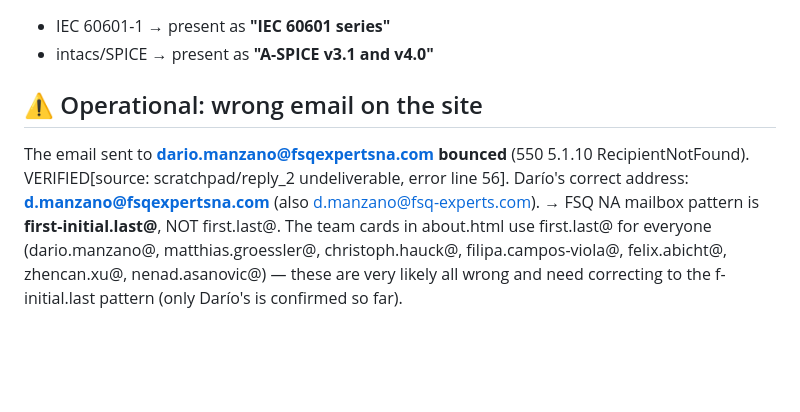
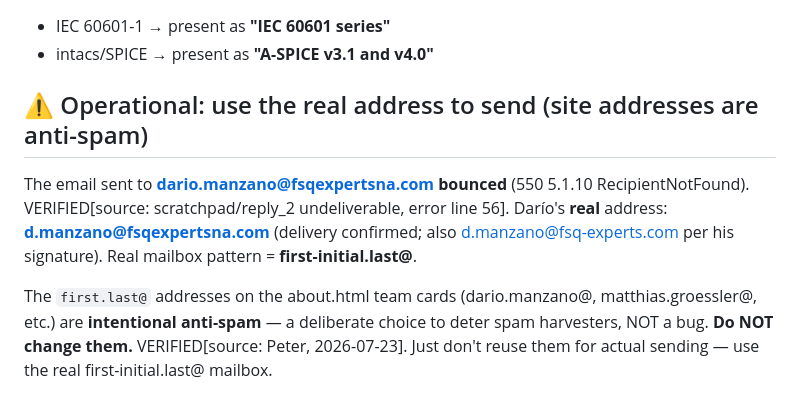
Before and after one commit to phanschke/fsq-na-draft, a Markdown page: research/2026-07-23-dario-standards-decisions.md, the part around the change. Rendered like a GitHub page; blank space fills up the shorter version.

Commit message:
research: correct email note — site addresses are intentional anti-spam, not a bug
The about.html team-card first.last@ addresses are a deliberate anti-spam choice (per
Peter) and must not be changed. Real mailbox for sending = d.manzano@fsqexpertsna.com
(first-initial.last@ pattern).

Co-Authored-By: Claude Opus 4.8 (1M context) <noreply@anthropic.com>
Claude-Session: https://claude.ai/code/session_01ApjYW4KA2MToyYQanZXzVQ

```diff
--- a/research/2026-07-23-dario-standards-decisions.md
+++ b/research/2026-07-23-dario-standards-decisions.md
@@ -44,11 +44,13 @@ Health Canada SOR/98-282 · Health Canada PCCP · GMLP · IMDRF cyber guidance
 - IEC 60601-1 → present as **"IEC 60601 series"**
 - intacs/SPICE → present as **"A-SPICE v3.1 and v4.0"**
 
-## ⚠ Operational: wrong email on the site
+## ⚠ Operational: use the real address to send (site addresses are anti-spam)
 The email sent to **dario.manzano@fsqexpertsna.com bounced** (550 5.1.10 RecipientNotFound).
 VERIFIED[source: scratchpad/reply_2 undeliverable, error line 56].
-Darío's correct address: **d.manzano@fsqexpertsna.com** (also d.manzano@fsq-experts.com).
-→ FSQ NA mailbox pattern is **first-initial.last@**, NOT first.last@. The team cards in
-about.html use first.last@ for everyone (dario.manzano@, matthias.groessler@, christoph.hauck@,
-filipa.campos-viola@, felix.abicht@, zhencan.xu@, nenad.asanovic@) — these are very likely all
-wrong and need correcting to the f-initial.last pattern (only Darío's is confirmed so far).
+Darío's **real** address: **d.manzano@fsqexpertsna.com** (delivery confirmed; also
+d.manzano@fsq-experts.com per his signature). Real mailbox pattern = **first-initial.last@**.
+
+The `first.last@` addresses on the about.html team cards (dario.manzano@, matthias.groessler@,
+etc.) are **intentional anti-spam** — a deliberate choice to deter spam harvesters, NOT a bug.
+**Do NOT change them.** VERIFIED[source: Peter, 2026-07-23]. Just don't reuse them for actual
+sending — use the real first-initial.last@ mailbox.
```
